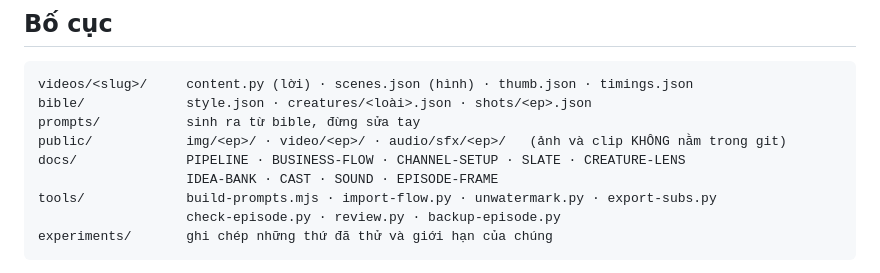
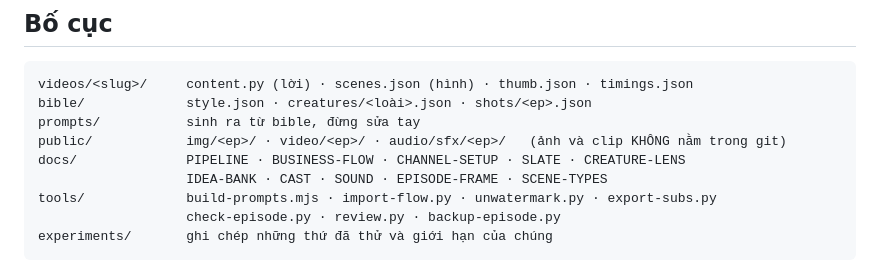
Before and after one commit to tuanla90/creature-guide, a Markdown page: CLAUDE.md, the part around the change. Rendered like a GitHub page.

```diff
--- a/CLAUDE.md
+++ b/CLAUDE.md
@@ -39,7 +39,7 @@ bible/             style.json · creatures/<loài>.json · shots/<ep>.json
 prompts/           sinh ra từ bible, đừng sửa tay
 public/            img/<ep>/ · video/<ep>/ · audio/sfx/<ep>/   (ảnh và clip KHÔNG nằm trong git)
 docs/              PIPELINE · BUSINESS-FLOW · CHANNEL-SETUP · SLATE · CREATURE-LENS
-                   IDEA-BANK · CAST · SOUND · EPISODE-FRAME
+                   IDEA-BANK · CAST · SOUND · EPISODE-FRAME · SCENE-TYPES
 tools/             build-prompts.mjs · import-flow.py · unwatermark.py · export-subs.py
                    check-episode.py · review.py · backup-episode.py
 experiments/       ghi chép những thứ đã thử và giới hạn của chúng
```
Also changed, not shown: docs/PIPELINE.md (+1 -0 lines), docs/SCENE-TYPES.md (added, +173 -0 lines).
